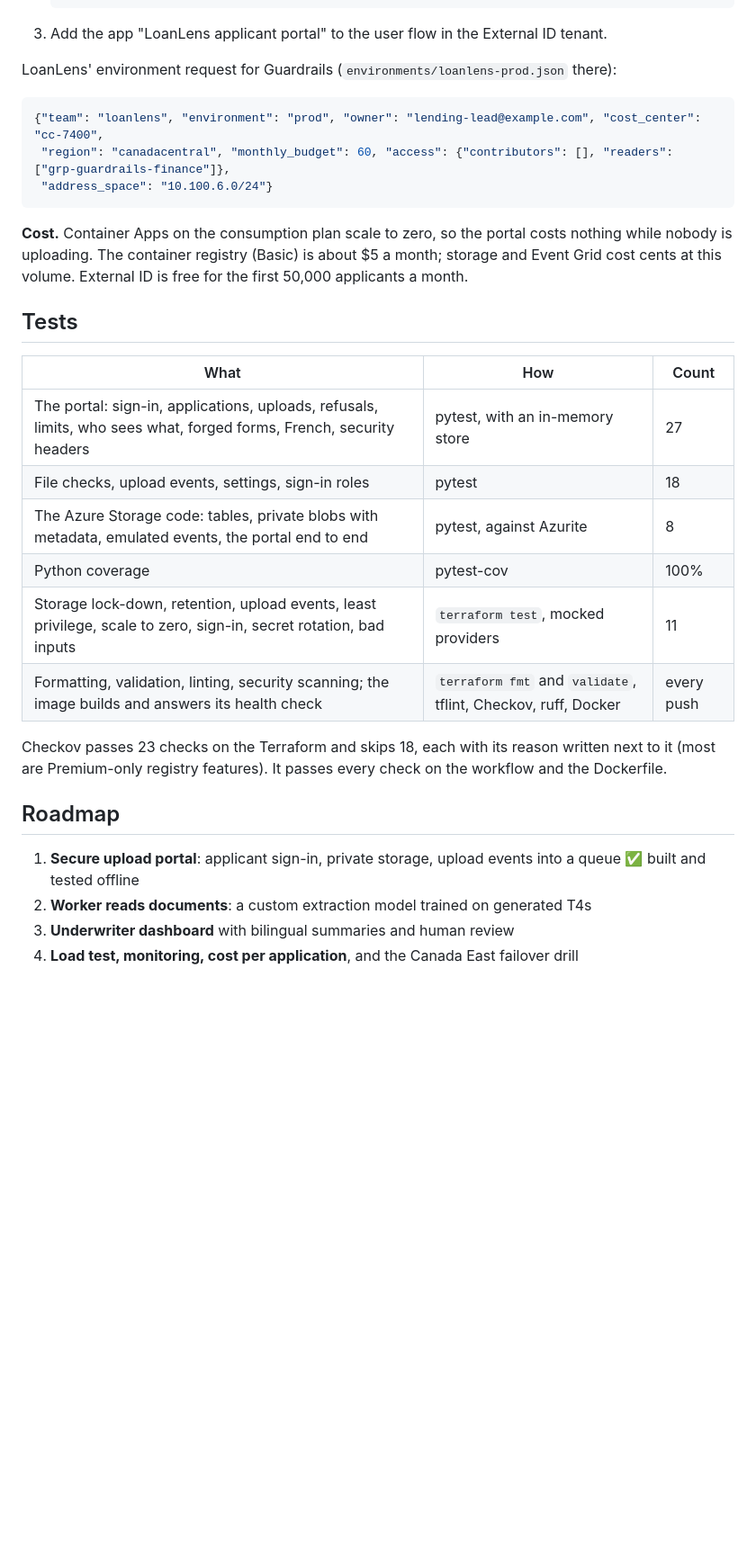
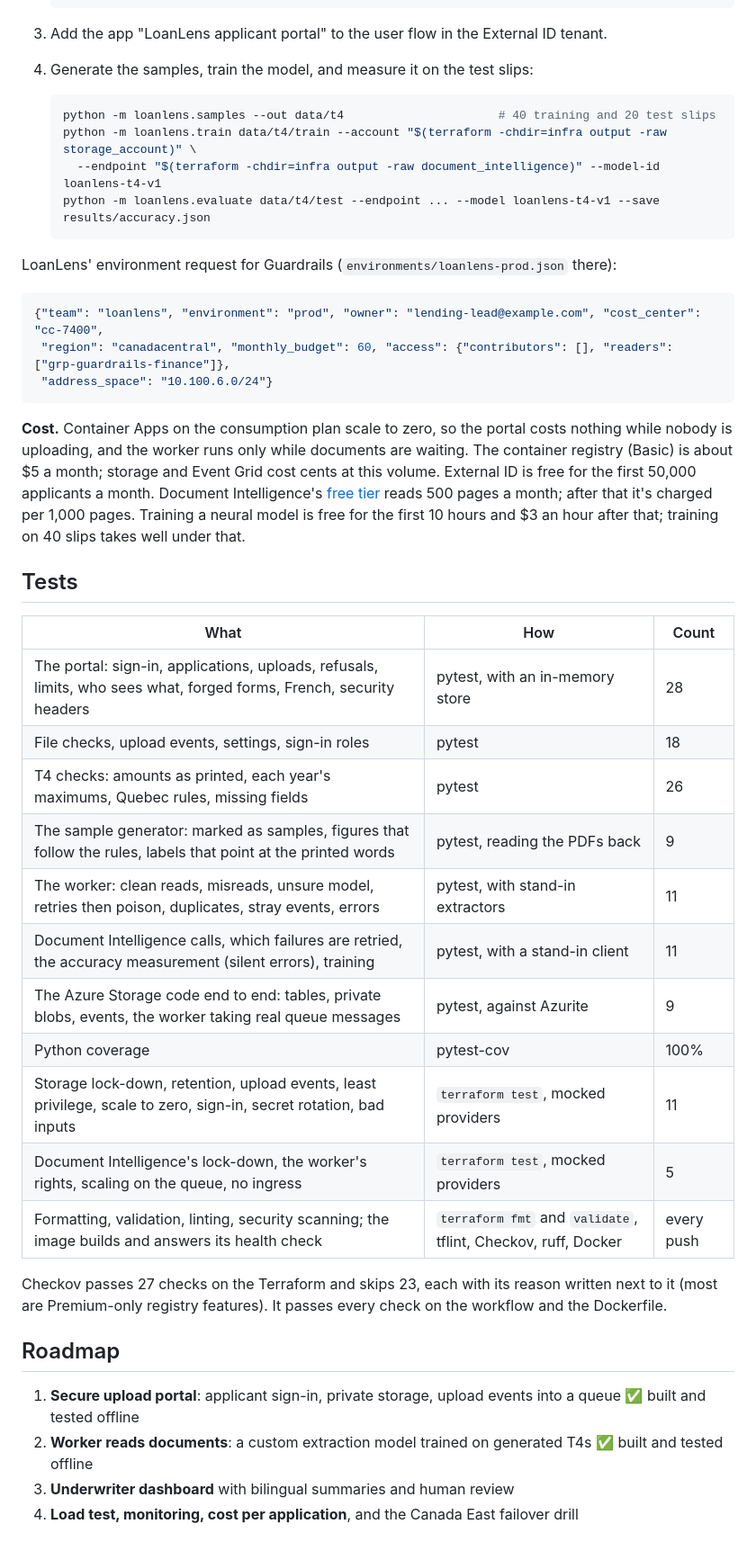
Before and after one commit to omdkpatel810-ops/azure-loanlens, a Markdown page: README.md, the part around one of its changes. Shown at 90% size. Rendered like a GitHub page; blank space fills up the shorter version.

Commit message:
README for milestone 2

````diff
--- a/README.md
+++ b/README.md
@@ -123,6 +196,14 @@ LOANLENS_AUTH=dev uvicorn --factory loanlens.portal:from_env
    ```
 
 3. Add the app "LoanLens applicant portal" to the user flow in the External ID tenant.
+4. Generate the samples, train the model, and measure it on the test slips:
+
+   ```bash
+   python -m loanlens.samples --out data/t4                      # 40 training and 20 test slips
+   python -m loanlens.train data/t4/train --account "$(terraform -chdir=infra output -raw storage_account)" \
+     --endpoint "$(terraform -chdir=infra output -raw document_intelligence)" --model-id loanlens-t4-v1
+   python -m loanlens.evaluate data/t4/test --endpoint ... --model loanlens-t4-v1 --save results/accuracy.json
+   ```
 
 LoanLens' environment request for Guardrails (`environments/loanlens-prod.json` there):
 
@@ -133,27 +214,36 @@ LoanLens' environment request for Guardrails (`environments/loanlens-prod.json`
 ```
 
 **Cost.** Container Apps on the consumption plan scale to zero, so the portal costs nothing while nobody
-is uploading. The container registry (Basic) is about $5 a month; storage and Event Grid cost cents at
-this volume. External ID is free for the first 50,000 applicants a month.
+is uploading, and the worker runs only while documents are waiting. The container registry (Basic) is
+about $5 a month; storage and Event Grid cost cents at this volume. External ID is free for the first
+50,000 applicants a month. Document Intelligence's
+[free tier](https://azure.microsoft.com/pricing/details/ai-document-intelligence/) reads 500 pages a
+month; after that it's charged per 1,000 pages. Training a neural model is free for the first 10 hours
+and $3 an hour after that; training on 40 slips takes well under that.
 
 ## Tests
 
 | What | How | Count |
 |---|---|---|
-| The portal: sign-in, applications, uploads, refusals, limits, who sees what, forged forms, French, security headers | pytest, with an in-memory store | 27 |
+| The portal: sign-in, applications, uploads, refusals, limits, who sees what, forged forms, French, security headers | pytest, with an in-memory store | 28 |
 | File checks, upload events, settings, sign-in roles | pytest | 18 |
-| The Azure Storage code: tables, private blobs with metadata, emulated events, the portal end to end | pytest, against Azurite | 8 |
+| T4 checks: amounts as printed, each year's maximums, Quebec rules, missing fields | pytest | 26 |
+| The sample generator: marked as samples, figures that follow the rules, labels that point at the printed words | pytest, reading the PDFs back | 9 |
+| The worker: clean reads, misreads, unsure model, retries then poison, duplicates, stray events, errors | pytest, with stand-in extractors | 11 |
+| Document Intelligence calls, which failures are retried, the accuracy measurement (silent errors), training | pytest, with a stand-in client | 11 |
+| The Azure Storage code end to end: tables, private blobs, events, the worker taking real queue messages | pytest, against Azurite | 9 |
 | Python coverage | pytest-cov | 100% |
 | Storage lock-down, retention, upload events, least privilege, scale to zero, sign-in, secret rotation, bad inputs | `terraform test`, mocked providers | 11 |
+| Document Intelligence's lock-down, the worker's rights, scaling on the queue, no ingress | `terraform test`, mocked providers | 5 |
 | Formatting, validation, linting, security scanning; the image builds and answers its health check | `terraform fmt` and `validate`, tflint, Checkov, ruff, Docker | every push |
 
-Checkov passes 23 checks on the Terraform and skips 18, each with its reason written next to it (most are
+Checkov passes 27 checks on the Terraform and skips 23, each with its reason written next to it (most are
 Premium-only registry features). It passes every check on the workflow and the Dockerfile.
 
 ## Roadmap
 
 1. **Secure upload portal**: applicant sign-in, private storage, upload events into a queue ✅ built and tested offline
-2. **Worker reads documents**: a custom extraction model trained on generated T4s
+2. **Worker reads documents**: a custom extraction model trained on generated T4s ✅ built and tested offline
 3. **Underwriter dashboard** with bilingual summaries and human review
 4. **Load test, monitoring, cost per application**, and the Canada East failover drill
 
````
Also changed, not shown: other parts of README.md (+80 -6 lines), docs/portal-read.png (added).
